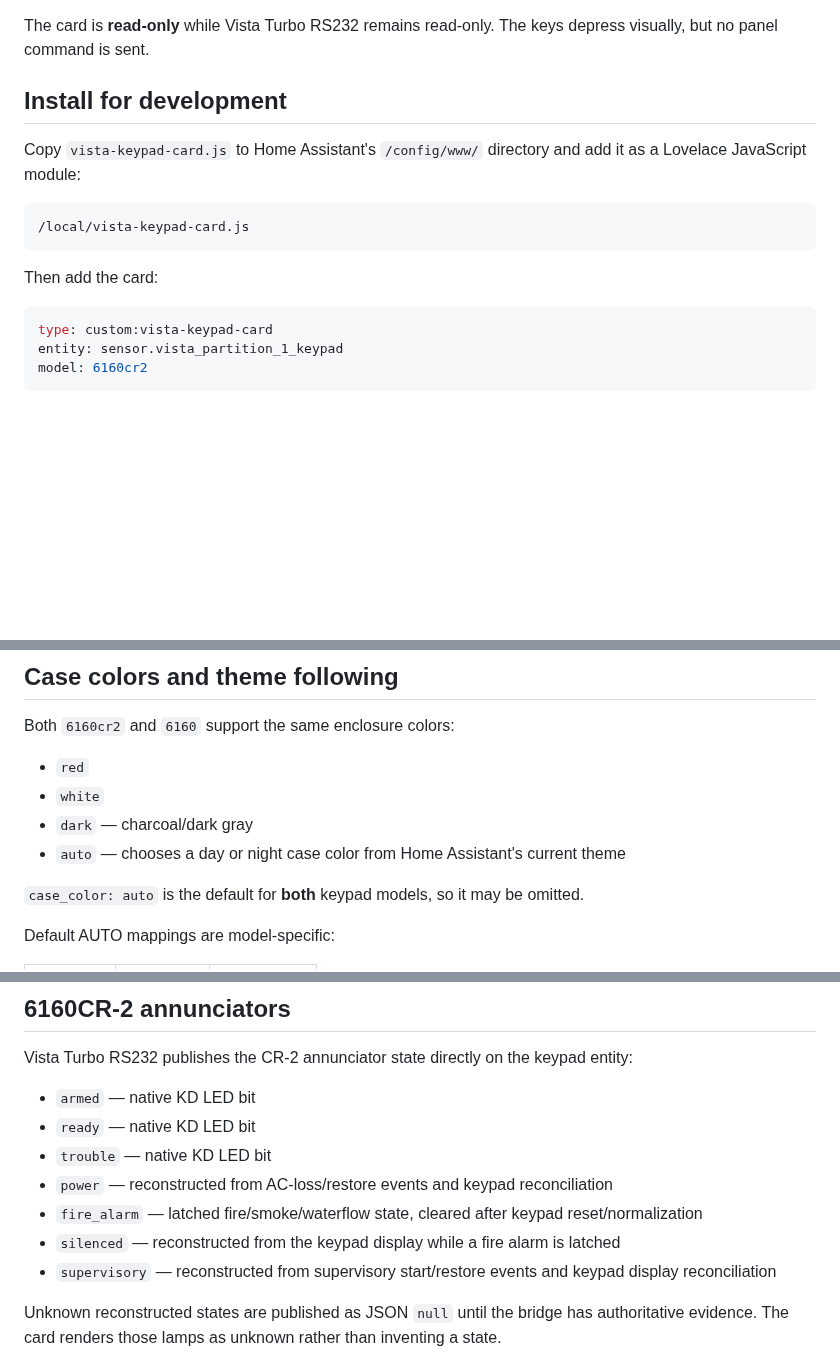
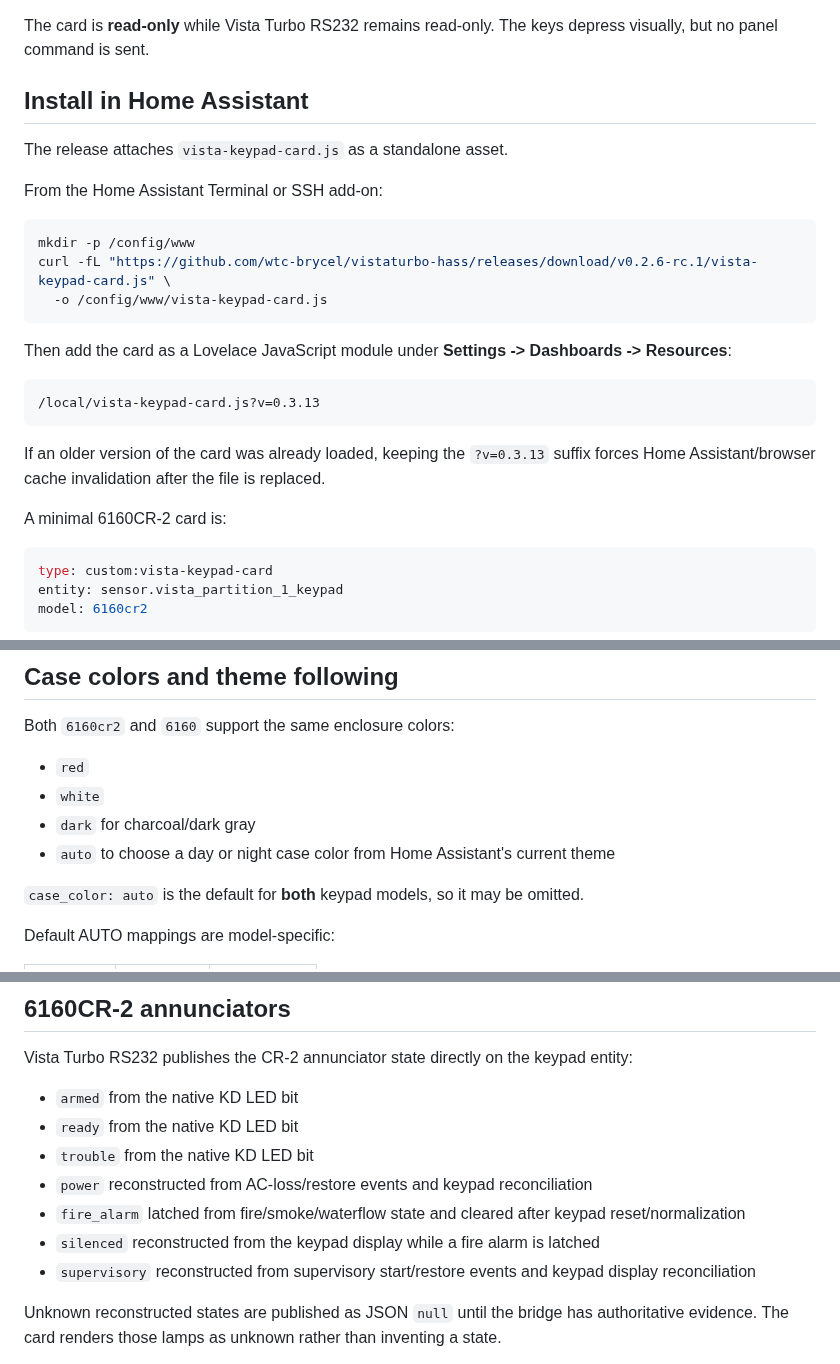
Before and after one commit to wtc-brycel/vistaturbo-hass, a Markdown page: frontend/README.md, 3 parts joined by grey strips. GitHub-like rendering; blank space fills up the shorter version.

Commit message:
Add Home Assistant keypad card install instructions

````diff
--- a/frontend/README.md
+++ b/frontend/README.md
@@ -11,15 +11,27 @@ Both skins use the same live VISTA data. The LCD is rendered from the exact 16-c
 
 The card is **read-only** while Vista Turbo RS232 remains read-only. The keys depress visually, but no panel command is sent.
 
-## Install for development
+## Install in Home Assistant
 
-Copy `vista-keypad-card.js` to Home Assistant's `/config/www/` directory and add it as a Lovelace JavaScript module:
+The release attaches `vista-keypad-card.js` as a standalone asset.
+
+From the Home Assistant Terminal or SSH add-on:
+
+```sh
+mkdir -p /config/www
+curl -fL "https://github.com/wtc-brycel/vistaturbo-hass/releases/download/v0.2.6-rc.1/vista-keypad-card.js" \
+  -o /config/www/vista-keypad-card.js
+```
+
+Then add the card as a Lovelace JavaScript module under **Settings -> Dashboards -> Resources**:
 
 ```text
-/local/vista-keypad-card.js
+/local/vista-keypad-card.js?v=0.3.13
 ```
 
-Then add the card:
+If an older version of the card was already loaded, keeping the `?v=0.3.13` suffix forces Home Assistant/browser cache invalidation after the file is replaced.
+
+A minimal 6160CR-2 card is:
 
 ```yaml
 type: custom:vista-keypad-card
@@ -41,8 +53,8 @@ Both `6160cr2` and `6160` support the same enclosure colors:
 
 - `red`
 - `white`
-- `dark` — charcoal/dark gray
-- `auto` — chooses a day or night case color from Home Assistant's current theme
+- `dark` for charcoal/dark gray
+- `auto` to choose a day or night case color from Home Assistant's current theme
 
 `case_color: auto` is the default for **both** keypad models, so it may be omitted.
 
@@ -93,13 +105,13 @@ The physical keypad keeps its fixed enclosure aspect ratio as the Lovelace colum
 
 Vista Turbo RS232 publishes the CR-2 annunciator state directly on the keypad entity:
 
-- `armed` — native KD LED bit
-- `ready` — native KD LED bit
-- `trouble` — native KD LED bit
-- `power` — reconstructed from AC-loss/restore events and keypad reconciliation
-- `fire_alarm` — latched fire/smoke/waterflow state, cleared after keypad reset/normalization
-- `silenced` — reconstructed from the keypad display while a fire alarm is latched
-- `supervisory` — reconstructed from supervisory start/restore events and keypad display reconciliation
+- `armed` from the native KD LED bit
+- `ready` from the native KD LED bit
+- `trouble` from the native KD LED bit
+- `power` reconstructed from AC-loss/restore events and keypad reconciliation
+- `fire_alarm` latched from fire/smoke/waterflow state and cleared after keypad reset/normalization
+- `silenced` reconstructed from the keypad display while a fire alarm is latched
+- `supervisory` reconstructed from supervisory start/restore events and keypad display reconciliation
 
 Unknown reconstructed states are published as JSON `null` until the bridge has authoritative evidence. The card renders those lamps as unknown rather than inventing a state.
 
````
